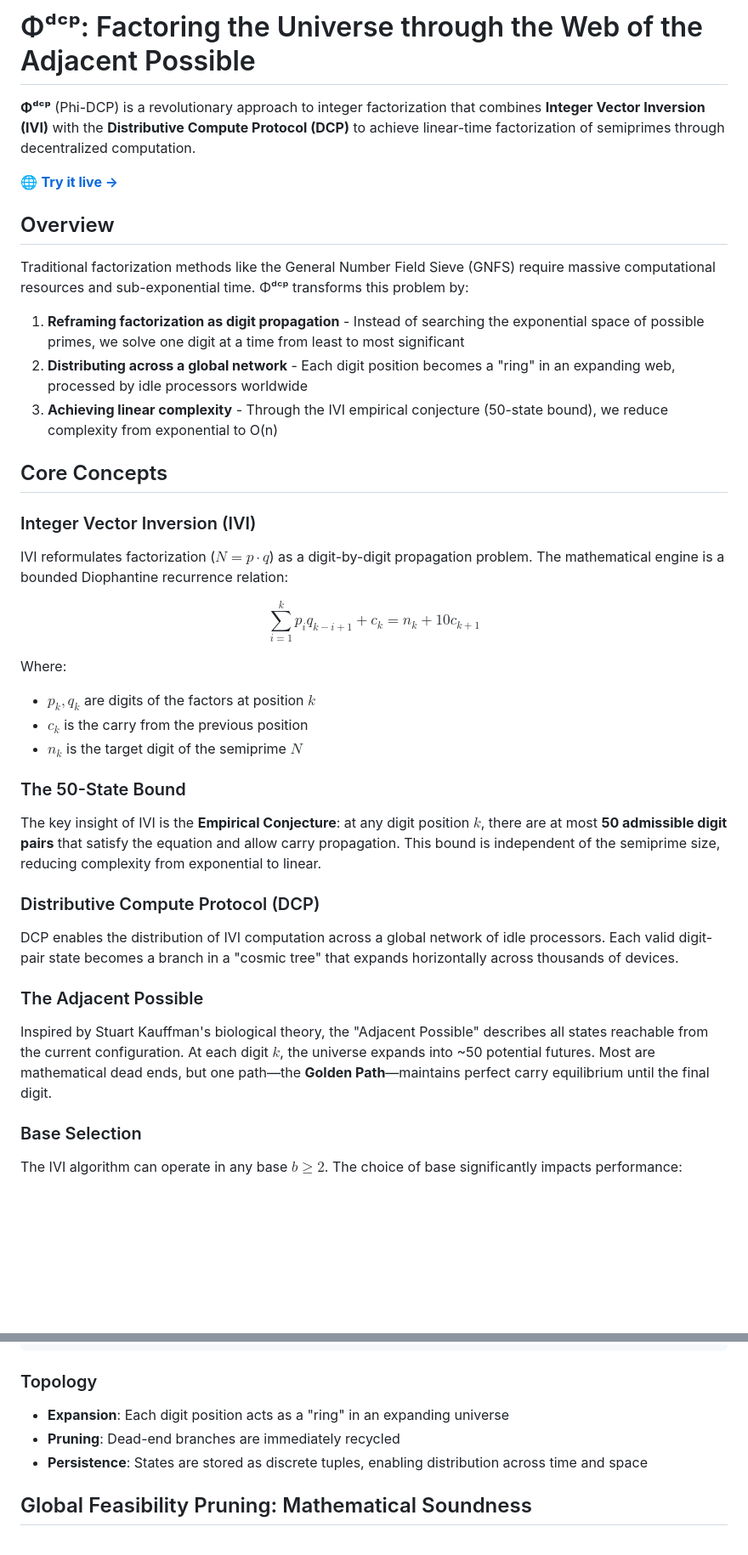
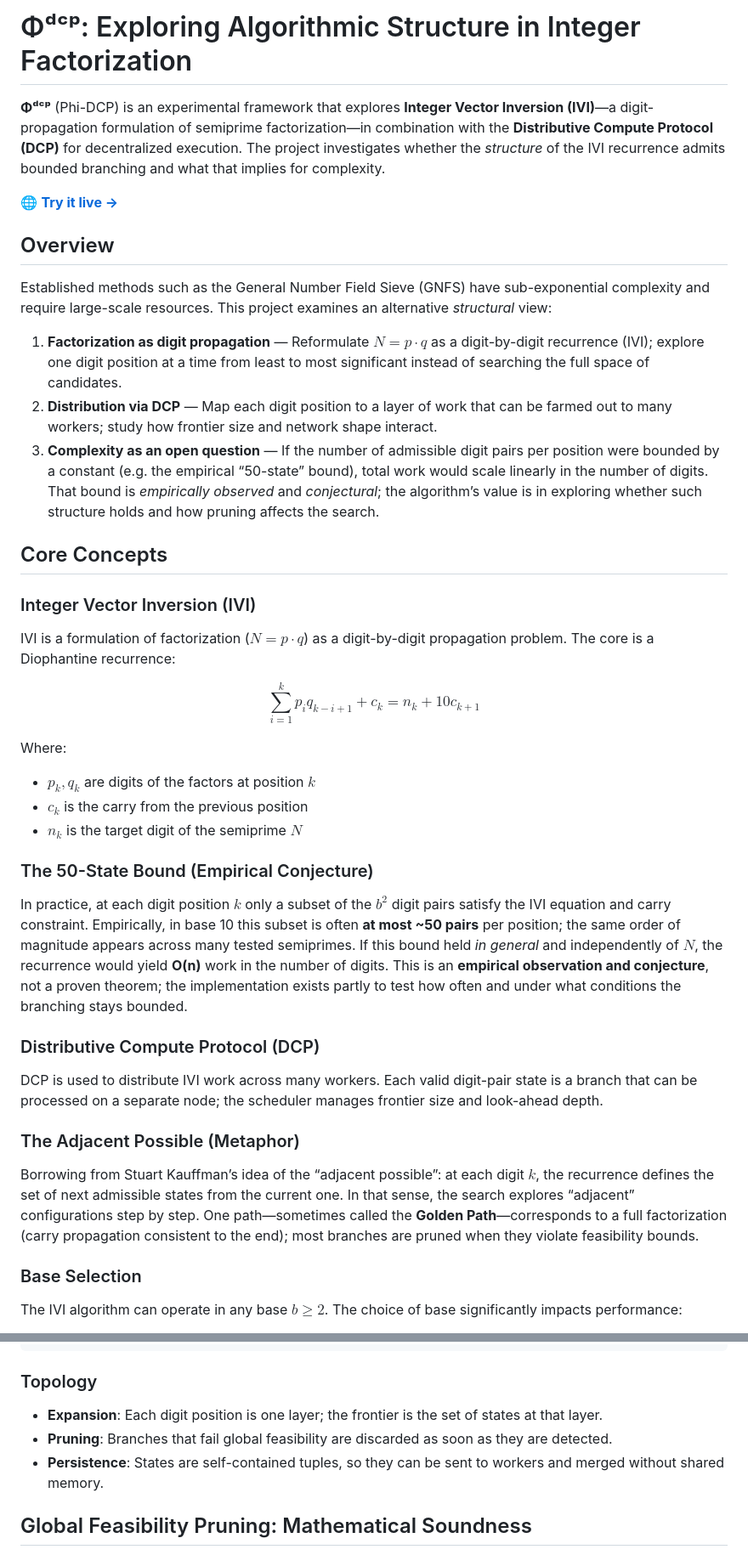
Before and after one commit to exergy-connect/dcp-factor, a Markdown page: README.md, 2 parts joined by grey strips. Shown at 85% size. Drawn GitHub-style; blank space fills up the shorter version.

```diff
--- a/README.md
+++ b/README.md
@@ -1,22 +1,22 @@
-# Φᵈᶜᵖ: Factoring the Universe through the Web of the Adjacent Possible
+# Φᵈᶜᵖ: Exploring Algorithmic Structure in Integer Factorization
 
-**Φᵈᶜᵖ** (Phi-DCP) is a revolutionary approach to integer factorization that combines **Integer Vector Inversion (IVI)** with the **Distributive Compute Protocol (DCP)** to achieve linear-time factorization of semiprimes through decentralized computation.
+**Φᵈᶜᵖ** (Phi-DCP) is an experimental framework that explores **Integer Vector Inversion (IVI)**—a digit-propagation formulation of semiprime factorization—in combination with the **Distributive Compute Protocol (DCP)** for decentralized execution. The project investigates whether the *structure* of the IVI recurrence admits bounded branching and what that implies for complexity.
 
 🌐 **[Try it live →](https://exergy-connect.github.io/dcp-factor/)**
 
 ## Overview
 
-Traditional factorization methods like the General Number Field Sieve (GNFS) require massive computational resources and sub-exponential time. Φᵈᶜᵖ transforms this problem by:
+Established methods such as the General Number Field Sieve (GNFS) have sub-exponential complexity and require large-scale resources. This project examines an alternative *structural* view:
 
-1. **Reframing factorization as digit propagation** - Instead of searching the exponential space of possible primes, we solve one digit at a time from least to most significant
-2. **Distributing across a global network** - Each digit position becomes a "ring" in an expanding web, processed by idle processors worldwide
-3. **Achieving linear complexity** - Through the IVI empirical conjecture (50-state bound), we reduce complexity from exponential to O(n)
+1. **Factorization as digit propagation** — Reformulate $N = p \cdot q$ as a digit-by-digit recurrence (IVI); explore one digit position at a time from least to most significant instead of searching the full space of candidates.
+2. **Distribution via DCP** — Map each digit position to a layer of work that can be farmed out to many workers; study how frontier size and network shape interact.
+3. **Complexity as an open question** — If the number of admissible digit pairs per position were bounded by a constant (e.g. the empirical “50-state” bound), total work would scale linearly in the number of digits. That bound is *empirically observed* and *conjectural*; the algorithm’s value is in exploring whether such structure holds and how pruning affects the search.
 
 ## Core Concepts
 
 ### Integer Vector Inversion (IVI)
 
-IVI reformulates factorization ($N = p \cdot q$) as a digit-by-digit propagation problem. The mathematical engine is a bounded Diophantine recurrence relation:
+IVI is a formulation of factorization ($N = p \cdot q$) as a digit-by-digit propagation problem. The core is a Diophantine recurrence:
 
 $$\sum_{i=1}^{k} p_i q_{k-i+1} + c_k = n_k + 10c_{k+1}$$
 
@@ -25,17 +25,17 @@ Where:
 - $c_k$ is the carry from the previous position
 - $n_k$ is the target digit of the semiprime $N$
 
-### The 50-State Bound
+### The 50-State Bound (Empirical Conjecture)
 
-The key insight of IVI is the **Empirical Conjecture**: at any digit position $k$, there are at most **50 admissible digit pairs** that satisfy the equation and allow carry propagation. This bound is independent of the semiprime size, reducing complexity from exponential to linear.
+In practice, at each digit position $k$ only a subset of the $b^2$ digit pairs satisfy the IVI equation and carry constraint. Empirically, in base 10 this subset is often **at most ~50 pairs** per position; the same order of magnitude appears across many tested semiprimes. If this bound held *in general* and independently of $N$, the recurrence would yield **O(n)** work in the number of digits. This is an **empirical observation and conjecture**, not a proven theorem; the implementation exists partly to test how often and under what conditions the branching stays bounded.
 
 ### Distributive Compute Protocol (DCP)
 
-DCP enables the distribution of IVI computation across a global network of idle processors. Each valid digit-pair state becomes a branch in a "cosmic tree" that expands horizontally across thousands of devices.
+DCP is used to distribute IVI work across many workers. Each valid digit-pair state is a branch that can be processed on a separate node; the scheduler manages frontier size and look-ahead depth.
 
-### The Adjacent Possible
+### The Adjacent Possible (Metaphor)
 
-Inspired by Stuart Kauffman's biological theory, the "Adjacent Possible" describes all states reachable from the current configuration. At each digit $k$, the universe expands into ~50 potential futures. Most are mathematical dead ends, but one path—the **Golden Path**—maintains perfect carry equilibrium until the final digit.
+Borrowing from Stuart Kauffman’s idea of the “adjacent possible”: at each digit $k$, the recurrence defines the set of next admissible states from the current one. In that sense, the search explores “adjacent” configurations step by step. One path—sometimes called the **Golden Path**—corresponds to a full factorization (carry propagation consistent to the end); most branches are pruned when they violate feasibility bounds.
 
 ### Base Selection
 
@@ -90,9 +90,9 @@ Each state in the frontier is a compact JSON tuple:
 
 ### Topology
 
-- **Expansion**: Each digit position acts as a "ring" in an expanding universe
-- **Pruning**: Dead-end branches are immediately recycled
-- **Persistence**: States are stored as discrete tuples, enabling distribution across time and space
+- **Expansion**: Each digit position is one layer; the frontier is the set of states at that layer.
+- **Pruning**: Branches that fail global feasibility are discarded as soon as they are detected.
+- **Persistence**: States are self-contained tuples, so they can be sent to workers and merged without shared memory.
 
 ## Global Feasibility Pruning: Mathematical Soundness
 
```
Also changed, not shown: other parts of README.md (+31 -35 lines).
